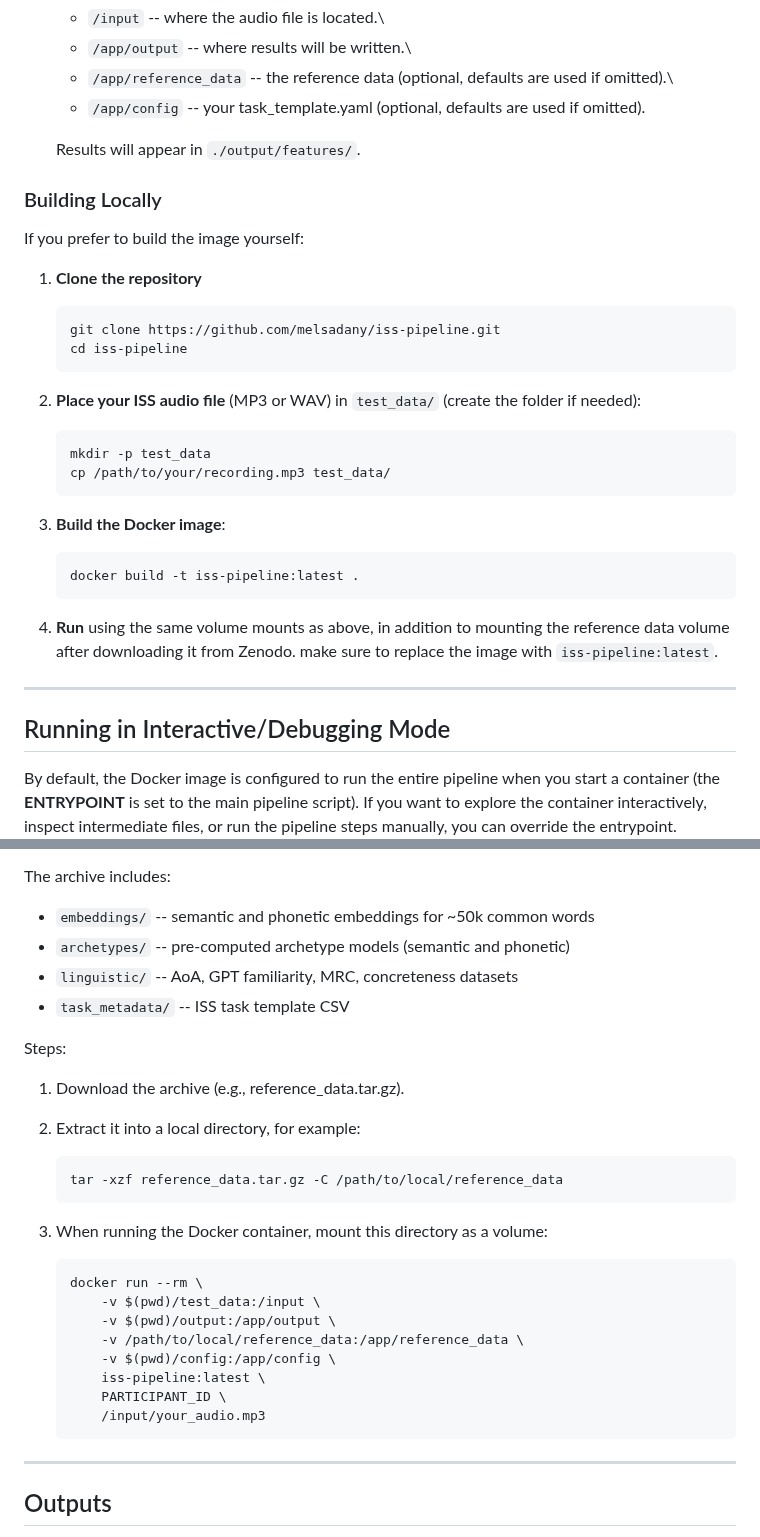
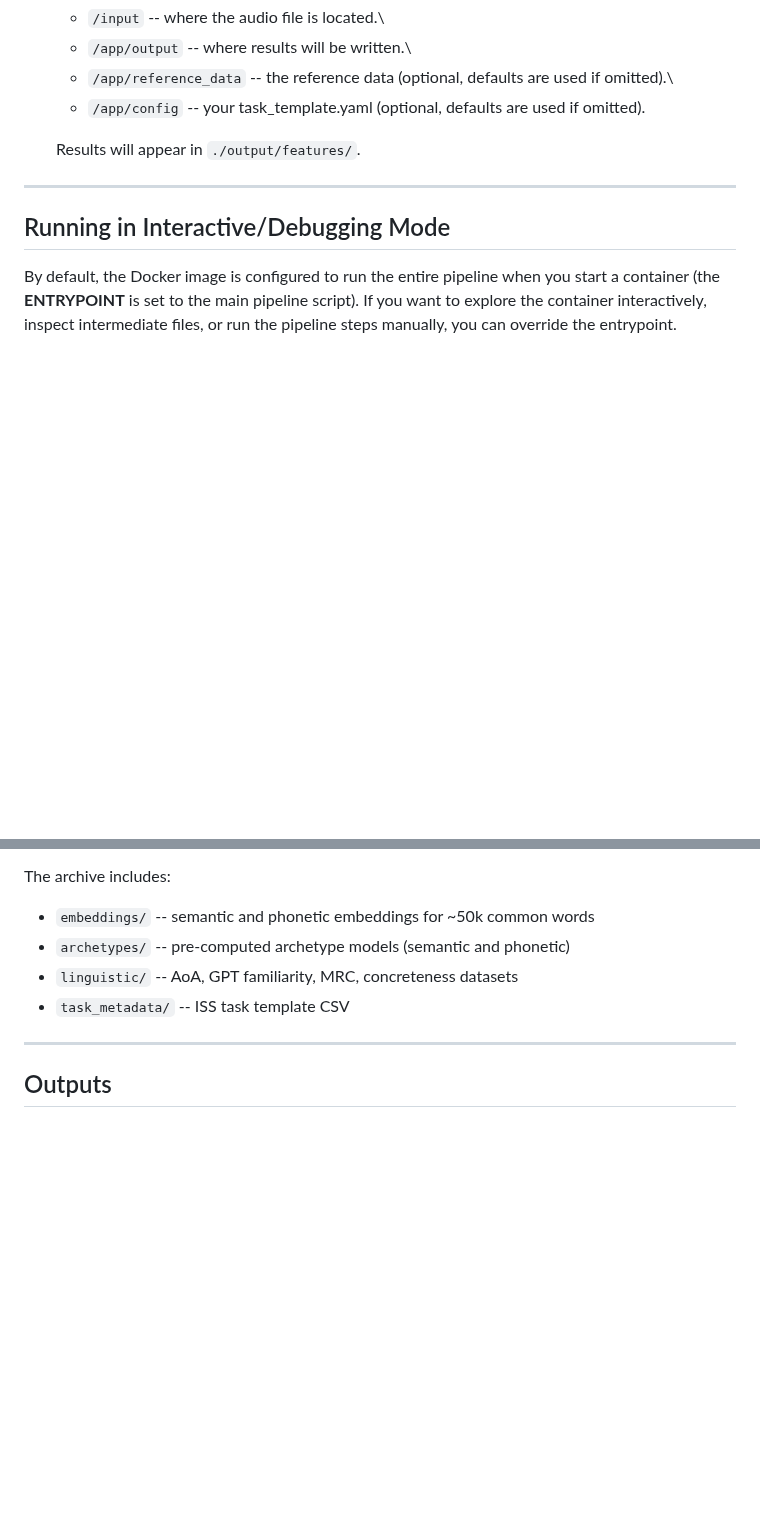
Before and after one commit to melsadany/iss-pipeline, a Markdown page: README.md, 2 parts joined by grey strips. GitHub-like rendering; blank space fills up the shorter version.

````diff
--- a/README.md
+++ b/README.md
@@ -156,32 +156,6 @@ You have two options: use the pre‑built image from Docker Hub, or build the im
 
     Results will appear in `./output/features/`.
 
-### Building Locally
-
-If you prefer to build the image yourself:
-
-1.  **Clone the repository**
-
-    ``` bash
-    git clone https://github.com/melsadany/iss-pipeline.git
-    cd iss-pipeline
-    ```
-
-2.  **Place your ISS audio file** (MP3 or WAV) in `test_data/` (create the folder if needed):
-
-    ``` bash
-    mkdir -p test_data
-    cp /path/to/your/recording.mp3 test_data/
-    ```
-
-3.  **Build the Docker image**:
-
-    ``` bash
-    docker build -t iss-pipeline:latest .
-    ```
-
-4.  **Run** using the same volume mounts as above, in addition to mounting the reference data volume after downloading it from Zenodo. make sure to replace the image with `iss-pipeline:latest`.
-
 ------------------------------------------------------------------------
 
 ## Running in Interactive/Debugging Mode
@@ -311,29 +285,6 @@ The archive includes:
 -   `linguistic/` -- AoA, GPT familiarity, MRC, concreteness datasets
 -   `task_metadata/` -- ISS task template CSV
 
-Steps:
-
-1.  Download the archive (e.g., reference_data.tar.gz).
-
-2.  Extract it into a local directory, for example:
-
-    ``` bash
-    tar -xzf reference_data.tar.gz -C /path/to/local/reference_data
-    ```
-
-3.  When running the Docker container, mount this directory as a volume:
-
-    ``` bash
-    docker run --rm \
-        -v $(pwd)/test_data:/input \
-        -v $(pwd)/output:/app/output \
-        -v /path/to/local/reference_data:/app/reference_data \
-        -v $(pwd)/config:/app/config \
-        iss-pipeline:latest \
-        PARTICIPANT_ID \
-        /input/your_audio.mp3
-    ```
-
 ------------------------------------------------------------------------
 
 ## Outputs
````
